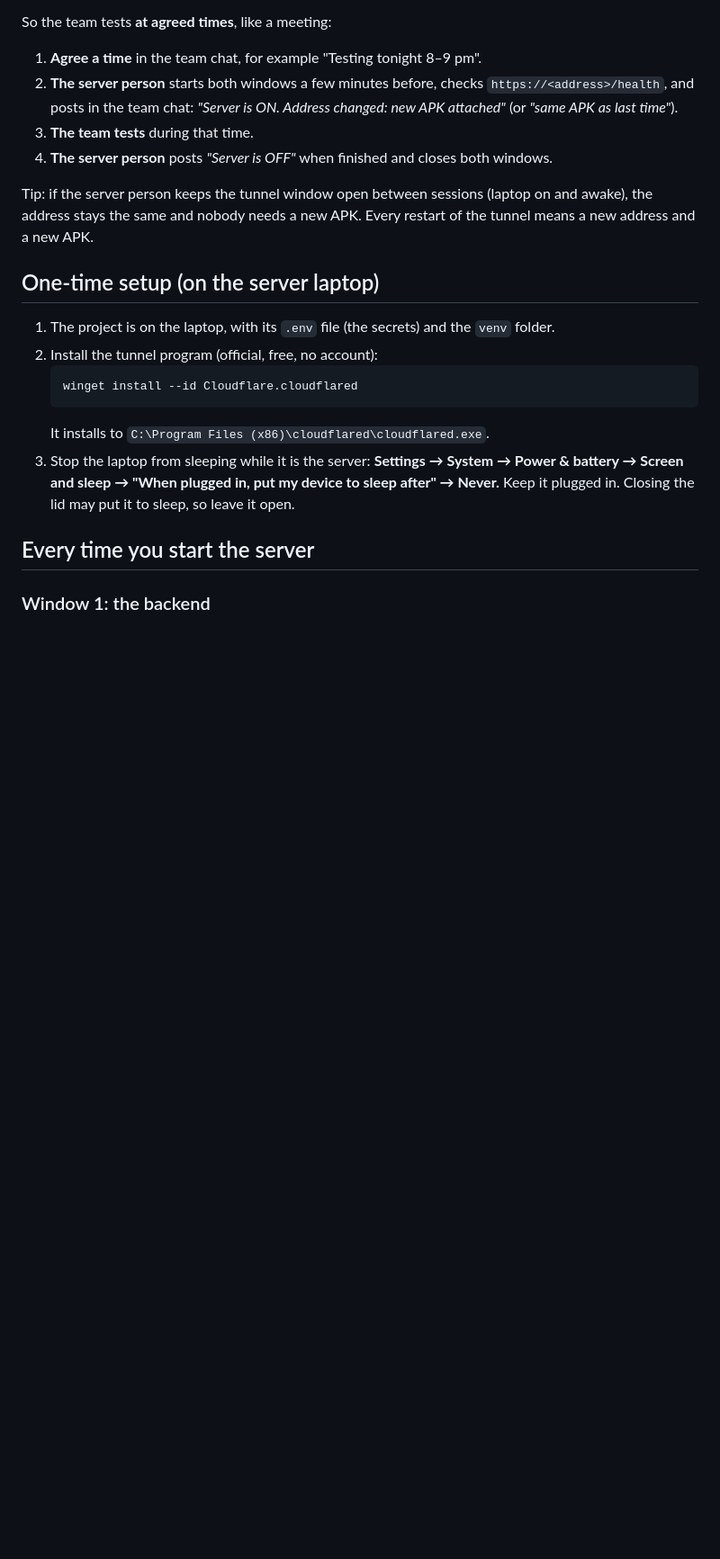
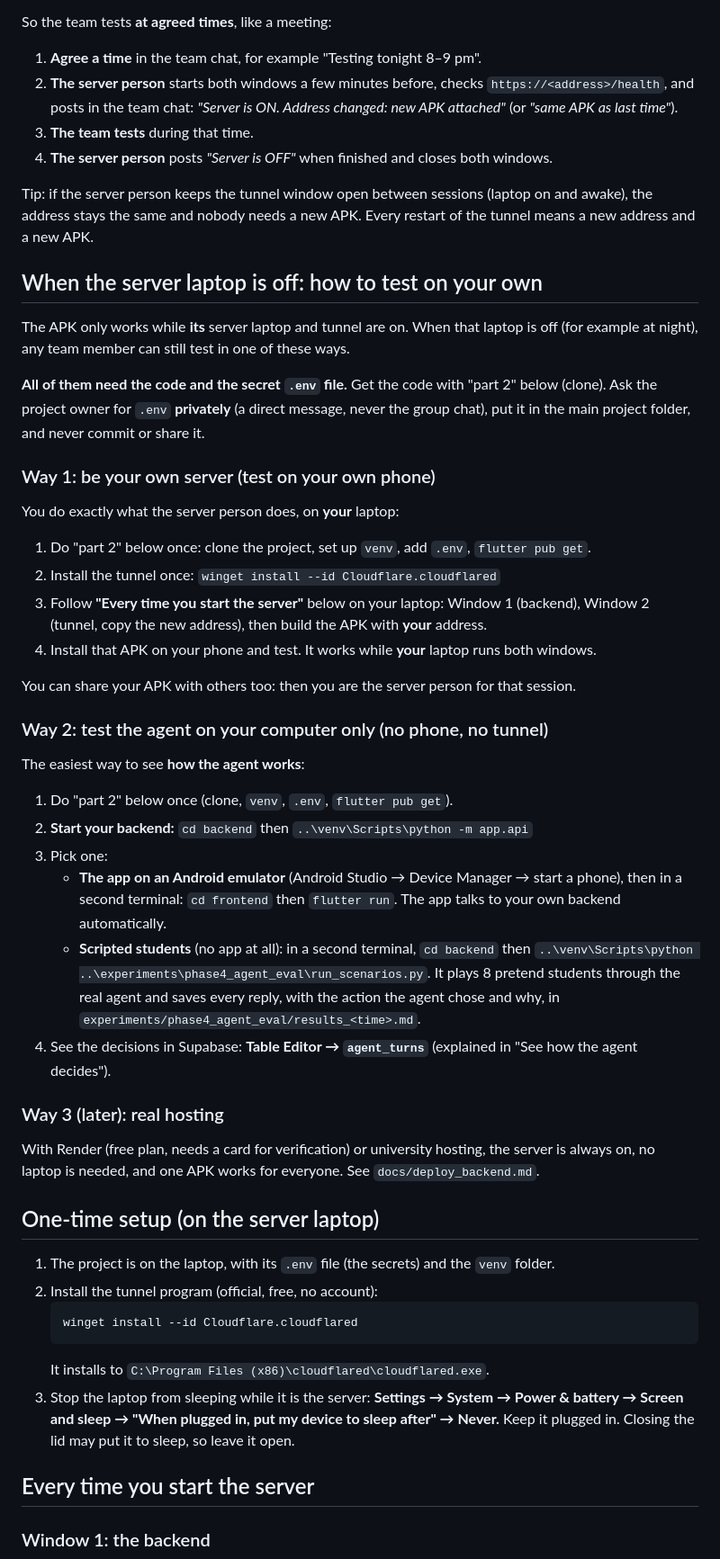
Before and after one commit to kavindya-jc/cogniguide-fyp, a Markdown page: docs/laptop_server.md, the part around one of its changes. Shown at 90% size. Rendered like a GitHub page; blank space fills up the shorter version.

```diff
--- a/docs/laptop_server.md
+++ b/docs/laptop_server.md
@@ -38,6 +41,47 @@ So the team tests **at agreed times**, like a meeting:
 Tip: if the server person keeps the tunnel window open between sessions (laptop on and awake), the
 address stays the same and nobody needs a new APK. Every restart of the tunnel means a new address
 and a new APK.
+
+## When the server laptop is off: how to test on your own
+
+The APK only works while **its** server laptop and tunnel are on. When that laptop is off (for
+example at night), any team member can still test in one of these ways.
+
+**All of them need the code and the secret `.env` file.** Get the code with "part 2" below (clone).
+Ask the project owner for `.env` **privately** (a direct message, never the group chat), put it in the
+main project folder, and never commit or share it.
+
+### Way 1: be your own server (test on your own phone)
+
+You do exactly what the server person does, on **your** laptop:
+
+1. Do "part 2" below once: clone the project, set up `venv`, add `.env`, `flutter pub get`.
+2. Install the tunnel once: `winget install --id Cloudflare.cloudflared`
+3. Follow **"Every time you start the server"** below on your laptop: Window 1 (backend), Window 2
+   (tunnel, copy the new address), then build the APK with **your** address.
+4. Install that APK on your phone and test. It works while **your** laptop runs both windows.
+
+You can share your APK with others too: then you are the server person for that session.
+
+### Way 2: test the agent on your computer only (no phone, no tunnel)
+
+The easiest way to see **how the agent works**:
+
+1. Do "part 2" below once (clone, `venv`, `.env`, `flutter pub get`).
+2. **Start your backend:** `cd backend` then `..\venv\Scripts\python -m app.api`
+3. Pick one:
+   - **The app on an Android emulator** (Android Studio → Device Manager → start a phone), then in a
+     second terminal: `cd frontend` then `flutter run`. The app talks to your own backend automatically.
+   - **Scripted students** (no app at all): in a second terminal, `cd backend` then
+     `..\venv\Scripts\python ..\experiments\phase4_agent_eval\run_scenarios.py`. It plays 8 pretend
+     students through the real agent and saves every reply, with the action the agent chose and why,
+     in `experiments/phase4_agent_eval/results_<time>.md`.
+4. See the decisions in Supabase: **Table Editor → `agent_turns`** (explained in "See how the agent decides").
+
+### Way 3 (later): real hosting
+
+With Render (free plan, needs a card for verification) or university hosting, the server is always
+on, no laptop is needed, and one APK works for everyone. See `docs/deploy_backend.md`.
 
 ## One-time setup (on the server laptop)
 
```
Also changed, not shown: other parts of docs/laptop_server.md (+3 -0 lines), docs/TEAM_SELF_SETUP.md (added, +240 -0 lines), docs/TEAM_STATUS.md (+1 -0 lines).
